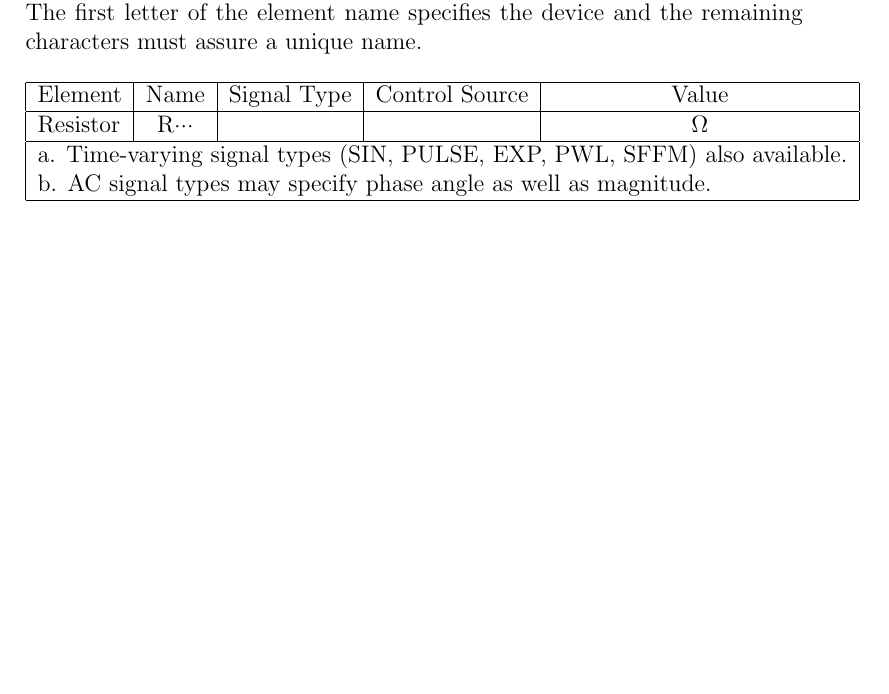
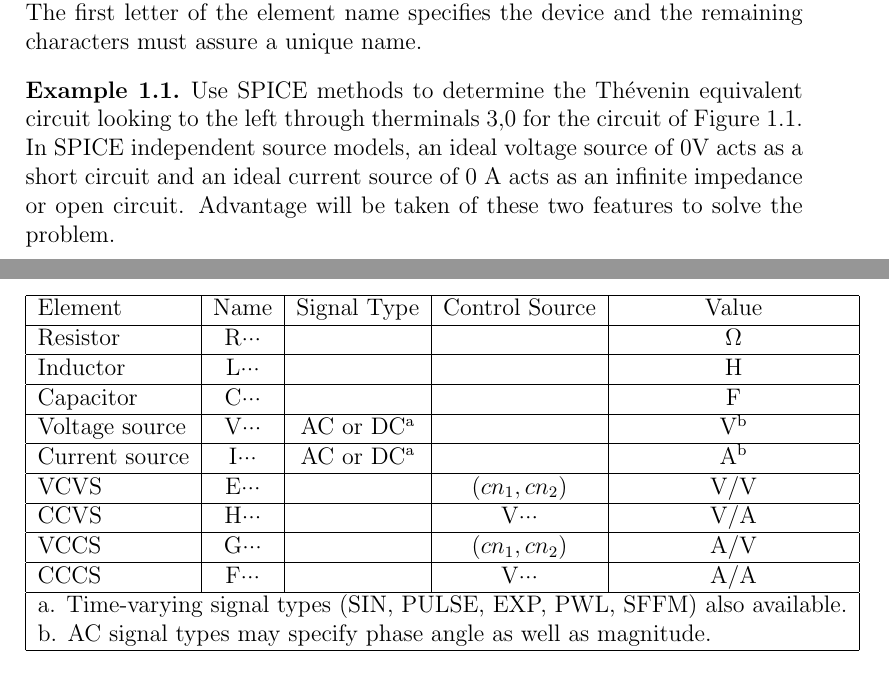
Before and after one commit to StewartNash/spice_dune, a LaTeX document (references/schaums.tex): part of page 1 of 2 before the commit and two parts of pages 1 and 2 of 3 after it, the two joined at a grey line, cut so that both start at the same text, the shorter picture padded with empty space. Compiled offline with pdfLaTeX.

Commit message:
Updated Schaum reference.

```diff
--- a/references/schaums.tex
+++ b/references/schaums.tex
@@ -1,6 +1,10 @@
 \documentclass[12pt]{article}
 
 \usepackage{graphicx}
+\usepackage{amsthm}
+
+\theoremstyle{definition}
+\newtheorem{example}{Example}[section]
 
 \title{Electronic Devices and Circuits}
 \author{Jimmie J. Cathey}
@@ -26,8 +30,18 @@ The passive and active circuit elements introduced in the previous section are a
 \hline
 Element & Name & Signal Type & Control Source & Value \\ \hline
 Resistor & R\textperiodcentered\textperiodcentered\textperiodcentered\ & & & $\mathrm{\Omega}$ \\ \hline
+Inductor & L\textperiodcentered\textperiodcentered\textperiodcentered\ & & & H \\ \hline
+Capacitor & C\textperiodcentered\textperiodcentered\textperiodcentered\ & & & F \\ \hline
+Voltage source & V\textperiodcentered\textperiodcentered\textperiodcentered\ & AC or DC\textsuperscript{a} & & V\textsuperscript{b} \\ \hline
+Current source & I\textperiodcentered\textperiodcentered\textperiodcentered\ & AC or DC\textsuperscript{a} & & A\textsuperscript{b} \\ \hline
+VCVS & E\textperiodcentered\textperiodcentered\textperiodcentered\ & & $(cn_1,cn_2)$ & V/V \\ \hline
+CCVS & H\textperiodcentered\textperiodcentered\textperiodcentered\ & & V\textperiodcentered\textperiodcentered\textperiodcentered\ & V/A \\ \hline
+VCCS & G\textperiodcentered\textperiodcentered\textperiodcentered\ & & $(cn_1,cn_2)$ & A/V \\ \hline
+CCCS & F\textperiodcentered\textperiodcentered\textperiodcentered\ & & V\textperiodcentered\textperiodcentered\textperiodcentered\ & A/A \\ \hline
 \multicolumn{5}{|l|}{a. Time-varying signal types (SIN, PULSE, EXP, PWL, SFFM) also available.} \\
 \multicolumn{5}{|l|}{b. AC signal types may specify phase angle as well as magnitude.} \\ \hline
 \end{tabular}
 \end{table}
 
+\begin{example}\label{ex:ex_01_05}
+Use SPICE methods to determine the Th\'evenin equivalent circuit looking to the left through therminals 3,0 for the circuit of Figure~\ref{fig:fig_01_07}.
@@ -34 +51,8 @@ Resistor & R\textperiodcentered\textperiodcentered\textperiodcentered\ & & & $\m
+	\label{fig:fig_01_07}
+\end{figure}
+In SPICE independent source models, an ideal voltage source of 0V acts as a short circuit and an ideal current source of 0 A acts as an infinite impedance or open circuit. Advantage will be taken of these two features to solve the problem.\\
+Load resistor $R_L$ of Figure~\ref{fig:fig_01_07}(a) is replaced by the driving point current source $I_dp$ of Figure~\ref{fig:fig_01_07}(b). The netlist code that follows forms a SPICE description of the resulting circuit. The code is set up with parameter-assigned values for $V_1$, $I_2$, and $I_{dp}$.\\
+If both $V_1$ and $I_2$ are deactivated by setting V1value=I2value=0, current $I_{dp}$= 1 A must flow through the Th\'evening equivalent impedance $Z_{Th}=R_{Th}$ so that $v_3=I_{dp}R_{Th}=R_{Th}$.
+\end{example}
+
 \end{document}
```
Also changed, not shown: references/schaums.pdf, references/schaums.tex (3 more changed lines).
